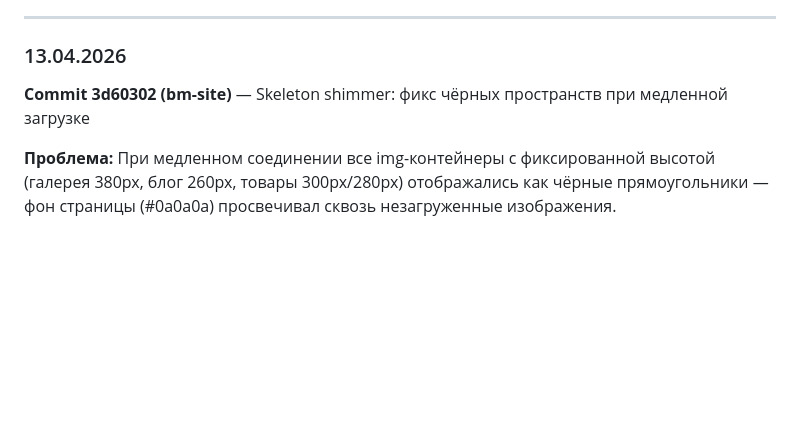
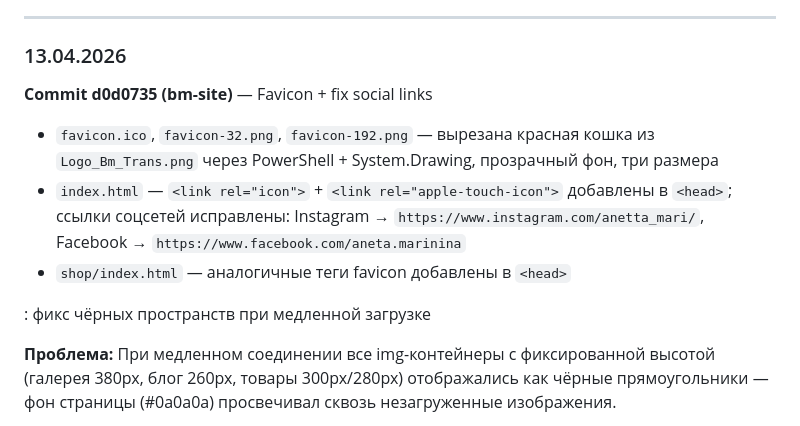
Before and after one commit to Creepie132/bm-site, a Markdown page: docs/CLAUDE.md, the part around the change. Rendered like a GitHub page; blank space fills up the shorter version.

Commit message:
docs: favicon + social links fix 13.04.2026

```diff
--- a/docs/CLAUDE.md
+++ b/docs/CLAUDE.md
@@ -417,7 +417,13 @@ bm_site — чистый статичный HTML. Нет npm, нет билда.
 
 ### 13.04.2026
 
-**Commit 3d60302 (bm-site)** — Skeleton shimmer: фикс чёрных пространств при медленной загрузке
+**Commit d0d0735 (bm-site)** — Favicon + fix social links
+
+- `favicon.ico`, `favicon-32.png`, `favicon-192.png` — вырезана красная кошка из `Logo_Bm_Trans.png` через PowerShell + System.Drawing, прозрачный фон, три размера
+- `index.html` — `<link rel="icon">` + `<link rel="apple-touch-icon">` добавлены в `<head>`; ссылки соцсетей исправлены: Instagram → `https://www.instagram.com/anetta_mari/`, Facebook → `https://www.facebook.com/aneta.marinina`
+- `shop/index.html` — аналогичные теги favicon добавлены в `<head>`
+
+: фикс чёрных пространств при медленной загрузке
 
 **Проблема:** При медленном соединении все img-контейнеры с фиксированной высотой (галерея 380px, блог 260px, товары 300px/280px) отображались как чёрные прямоугольники — фон страницы (#0a0a0a) просвечивал сквозь незагруженные изображения.
 
```
